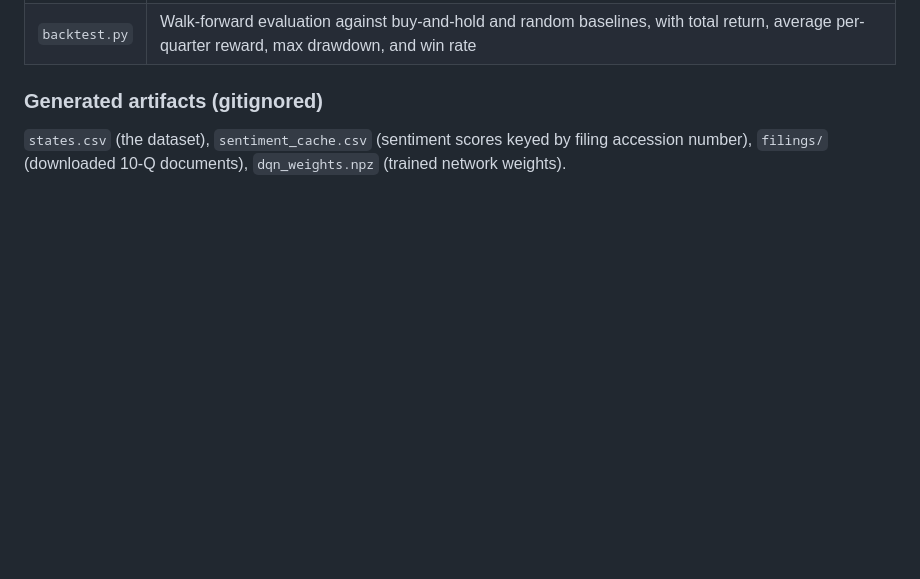
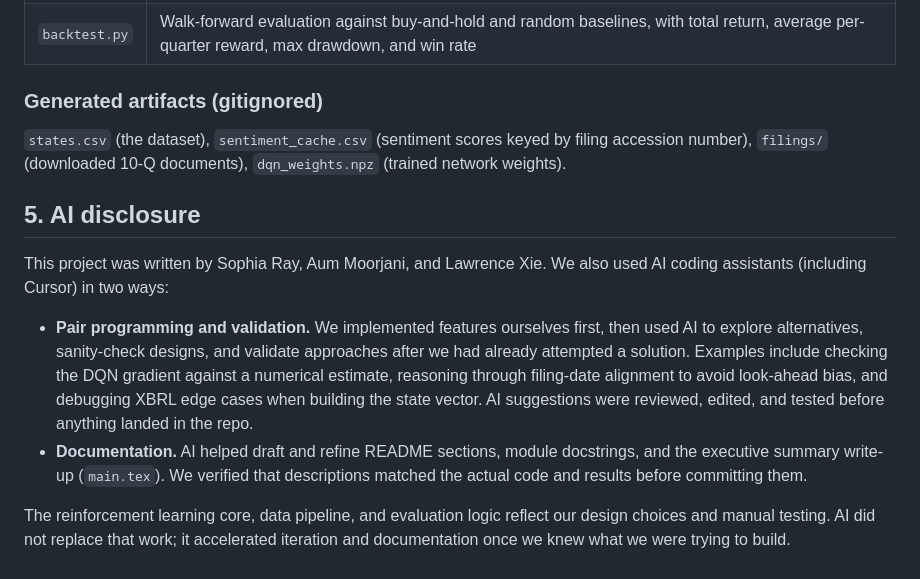
Before and after one commit to sophiaray21/q-for-10q, a Markdown page: README.md, the part around the change. Drawn GitHub-style; blank space fills up the shorter version.

Commit message:
readme: add AI disclosure for pair programming, validation, and documentation
Section 5 states that the team used AI assistants after attempting work
themselves, to explore alternatives and validate approaches, and to help
draft README text, docstrings, and the executive summary, with human review
before anything shipped.

```diff
--- a/README.md
+++ b/README.md
@@ -144,3 +144,12 @@ flowchart LR
 ### Generated artifacts (gitignored)
 
 `states.csv` (the dataset), `sentiment_cache.csv` (sentiment scores keyed by filing accession number), `filings/` (downloaded 10-Q documents), `dqn_weights.npz` (trained network weights).
+
+## 5. AI disclosure
+
+This project was written by Sophia Ray, Aum Moorjani, and Lawrence Xie. We also used AI coding assistants (including Cursor) in two ways:
+
+- **Pair programming and validation.** We implemented features ourselves first, then used AI to explore alternatives, sanity-check designs, and validate approaches after we had already attempted a solution. Examples include checking the DQN gradient against a numerical estimate, reasoning through filing-date alignment to avoid look-ahead bias, and debugging XBRL edge cases when building the state vector. AI suggestions were reviewed, edited, and tested before anything landed in the repo.
+- **Documentation.** AI helped draft and refine README sections, module docstrings, and the executive summary write-up (`main.tex`). We verified that descriptions matched the actual code and results before committing them.
+
+The reinforcement learning core, data pipeline, and evaluation logic reflect our design choices and manual testing. AI did not replace that work; it accelerated iteration and documentation once we knew what we were trying to build.
```
